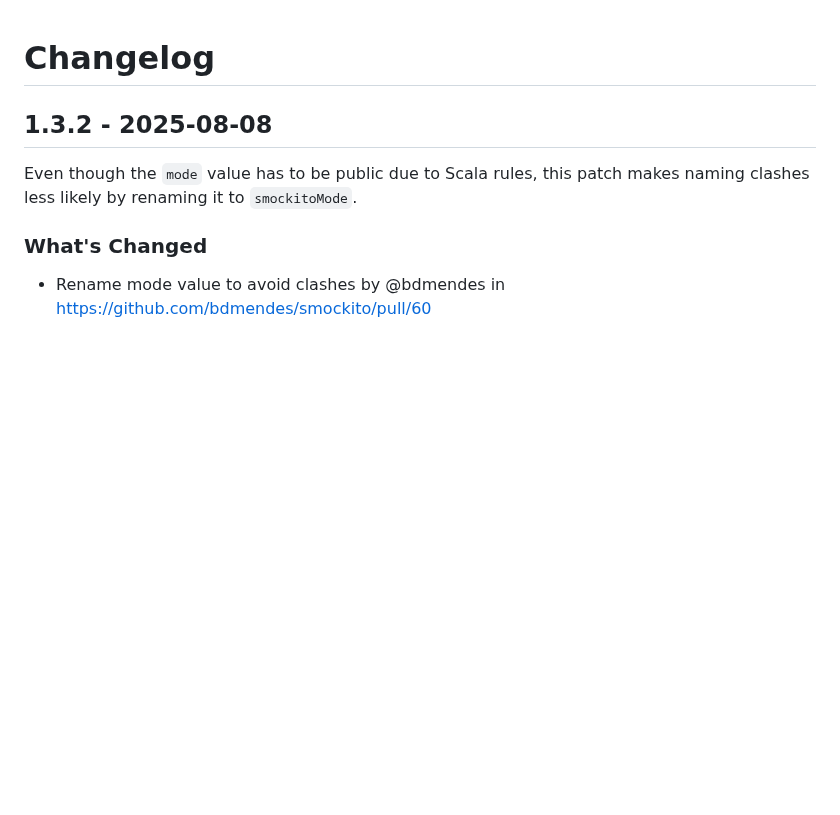
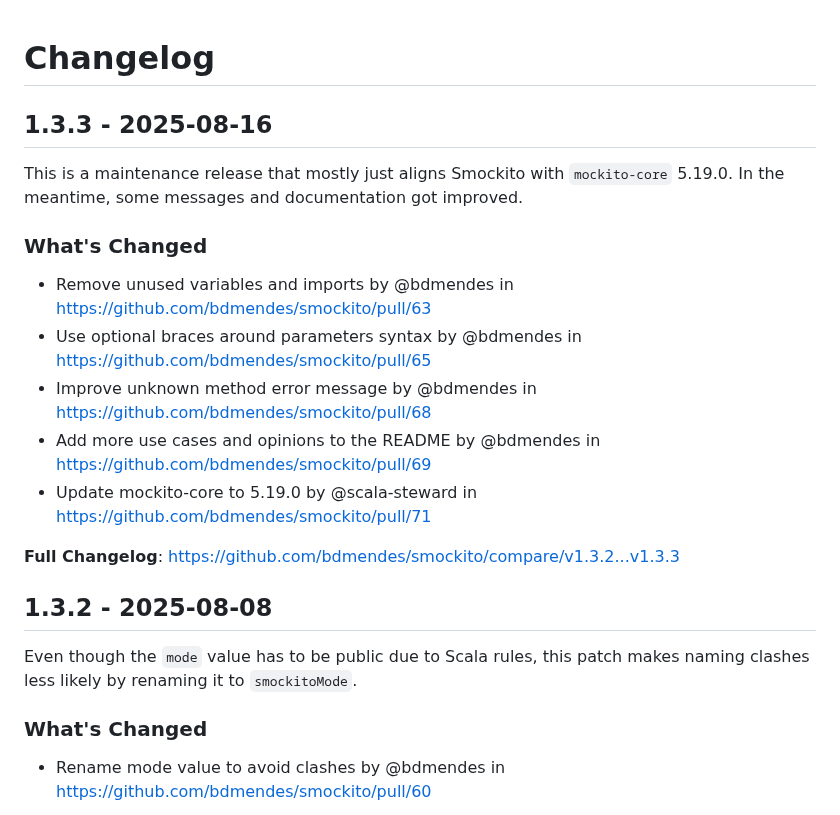
Before and after one commit to bdmendes/smockito, a Markdown page: CHANGELOG.md, the part around the change. Drawn GitHub-style; blank space fills up the shorter version.

Commit message:
Add changelog for 1.3.3

```diff
--- a/CHANGELOG.md
+++ b/CHANGELOG.md
@@ -13,6 +13,19 @@ Description.
 
 **Full Changelog**: https://github.com/bdmendes/smockito/compare/<prev>...<this>
 -->
+
+## 1.3.3 - 2025-08-16
+
+This is a maintenance release that mostly just aligns Smockito with `mockito-core` 5.19.0. In the meantime, some messages and documentation got improved.
+
+### What's Changed
+* Remove unused variables and imports by @bdmendes in https://github.com/bdmendes/smockito/pull/63
+* Use optional braces around parameters syntax by @bdmendes in https://github.com/bdmendes/smockito/pull/65
+* Improve unknown method error message by @bdmendes in https://github.com/bdmendes/smockito/pull/68
+* Add more use cases and opinions to the README by @bdmendes in https://github.com/bdmendes/smockito/pull/69
+* Update mockito-core to 5.19.0 by @scala-steward in https://github.com/bdmendes/smockito/pull/71
+
+**Full Changelog**: https://github.com/bdmendes/smockito/compare/v1.3.2...v1.3.3
 
 ## 1.3.2 - 2025-08-08
 
```
